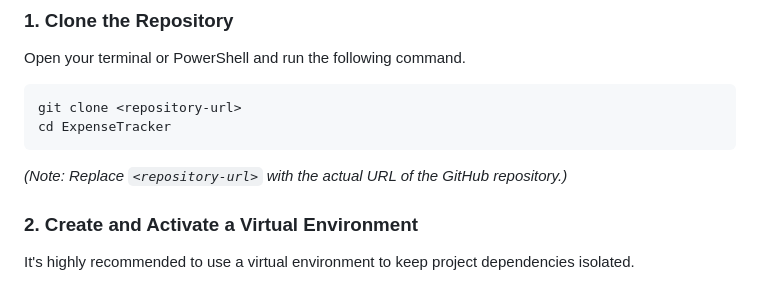
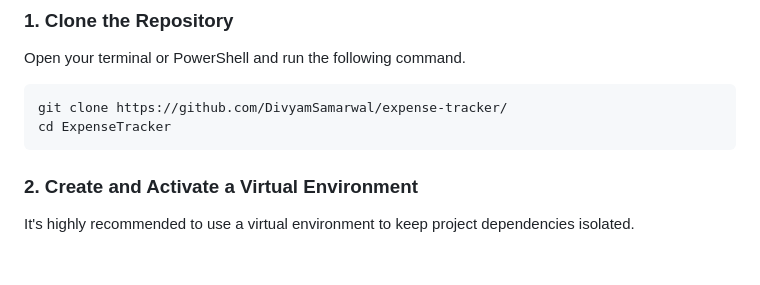
Before and after one commit to DivyamSamarwal/expense-tracker, a Markdown page: README.md, the part around the change. Drawn GitHub-style; blank space fills up the shorter version.

````diff
--- a/README.md
+++ b/README.md
@@ -29,10 +29,10 @@ Follow these steps to set up and run the application locally.
 Open your terminal or PowerShell and run the following command.
 
 ```bash
-git clone <repository-url>
+git clone https://github.com/DivyamSamarwal/expense-tracker/
 cd ExpenseTracker
 ```
-*(Note: Replace `<repository-url>` with the actual URL of the GitHub repository.)*
+
 
 ### 2. Create and Activate a Virtual Environment
 
````
